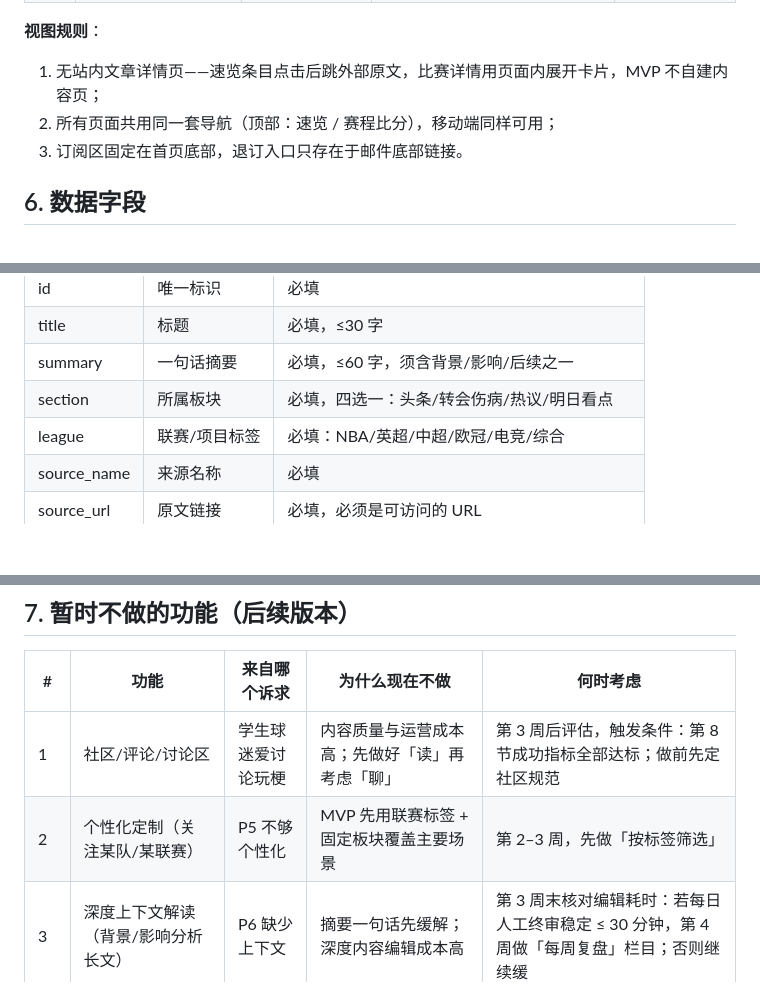
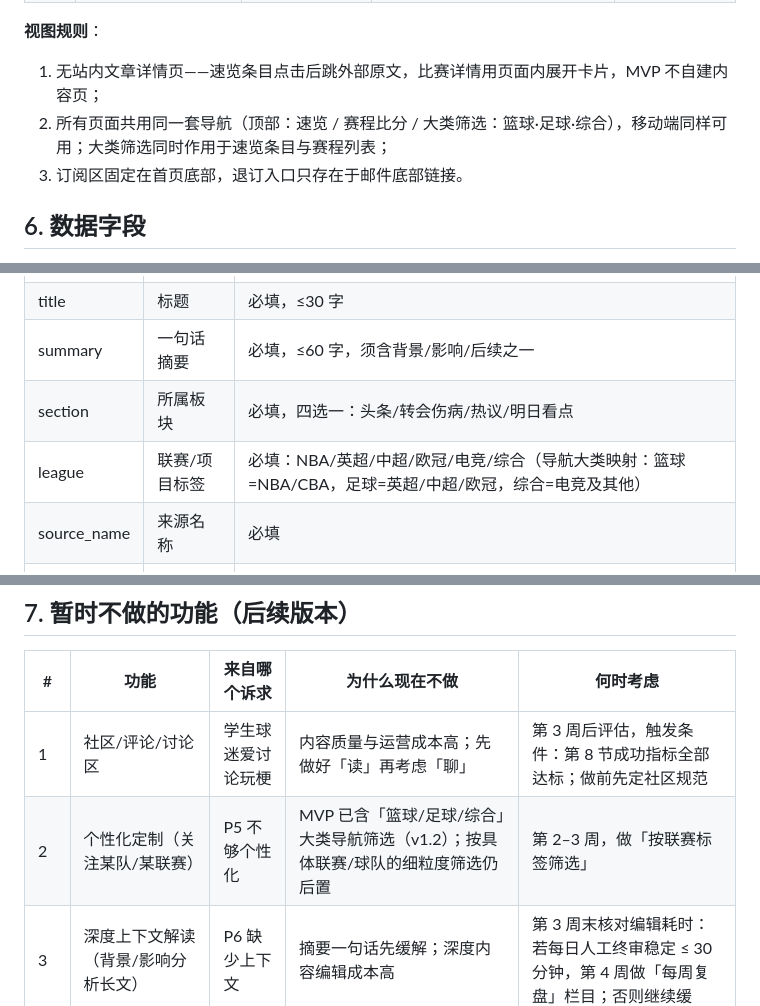
Before and after one commit to Ross25cl/-daily-news, a Markdown page: PRD.md, 3 parts joined by grey strips. Drawn GitHub-style; blank space fills up the shorter version.

```diff
--- a/PRD.md
+++ b/PRD.md
@@ -139,7 +141,7 @@ Day 4 PRD（本文档）→ Day 5 技术选型 → Day 6–7 开发并上线第
 **视图规则**：
 
 1. 无站内文章详情页——速览条目点击后跳外部原文，比赛详情用页面内展开卡片，MVP 不自建内容页；
-2. 所有页面共用同一套导航（顶部：速览 / 赛程比分），移动端同样可用；
+2. 所有页面共用同一套导航（顶部：速览 / 赛程比分 / 大类筛选：篮球·足球·综合），移动端同样可用；大类筛选同时作用于速览条目与赛程列表；
 3. 订阅区固定在首页底部，退订入口只存在于邮件底部链接。
 
 ## 6. 数据字段
@@ -154,7 +156,7 @@ Day 4 PRD（本文档）→ Day 5 技术选型 → Day 6–7 开发并上线第
 | title       | 标题      | 必填，≤30 字               |
 | summary     | 一句话摘要   | 必填，≤60 字，须含背景/影响/后续之一  |
 | section     | 所属板块    | 必填，四选一：头条/转会伤病/热议/明日看点 |
-| league      | 联赛/项目标签 | 必填：NBA/英超/中超/欧冠/电竞/综合  |
+| league      | 联赛/项目标签 | 必填：NBA/英超/中超/欧冠/电竞/综合（导航大类映射：篮球=NBA/CBA，足球=英超/中超/欧冠，综合=电竞及其他）  |
 | source_name | 来源名称    | 必填                     |
 | source_url  | 原文链接    | 必填，必须是可访问的 URL         |
 | digest_date | 所属速览日期  | 必填，同一天可有多条             |
@@ -209,7 +211,7 @@ Day 4 PRD（本文档）→ Day 5 技术选型 → Day 6–7 开发并上线第
 | #  | 功能                     | 来自哪个诉求    | 为什么现在不做                     | 何时考虑                                                |
 | -- | ---------------------- | --------- | --------------------------- | --------------------------------------------------- |
 | 1  | 社区/评论/讨论区              | 学生球迷爱讨论玩梗 | 内容质量与运营成本高；先做好「读」再考虑「聊」     | 第 3 周后评估，触发条件：第 8 节成功指标全部达标；做前先定社区规范                |
-| 2  | 个性化定制（关注某队/某联赛）        | P5 不够个性化  | MVP 先用联赛标签 + 固定板块覆盖主要场景     | 第 2–3 周，先做「按标签筛选」                                   |
+| 2  | 个性化定制（关注某队/某联赛）        | P5 不够个性化  | MVP 已含「篮球/足球/综合」大类导航筛选（v1.2）；按具体联赛/球队的细粒度筛选仍后置     | 第 2–3 周，做「按联赛标签筛选」                                   |
 | 3  | 深度上下文解读（背景/影响分析长文）     | P6 缺少上下文  | 摘要一句话先缓解；深度内容编辑成本高          | 第 3 周末核对编辑耗时：若每日人工终审稳定 ≤ 30 分钟，第 4 周做「每周复盘」栏目；否则继续缓 |
 | 4  | 电竞等更多联赛全量覆盖            | 部分用户诉求    | MVP 聚焦 NBA+英超，数据源与精力有限      | 第 2 周数据源接入时逐个评估加入，前提：拿到合规数据源；顺序：中超/欧冠 → 电竞          |
 | 5  | 实时比分/分钟级更新             | 重度球迷      | 个人项目无法保证实时性，且与「速览」定位冲突      | 不排期                                                 |
```
Also changed, not shown: other parts of PRD.md (+11 -2 lines), TECH_DESIGN.md (+2 -2 lines).
